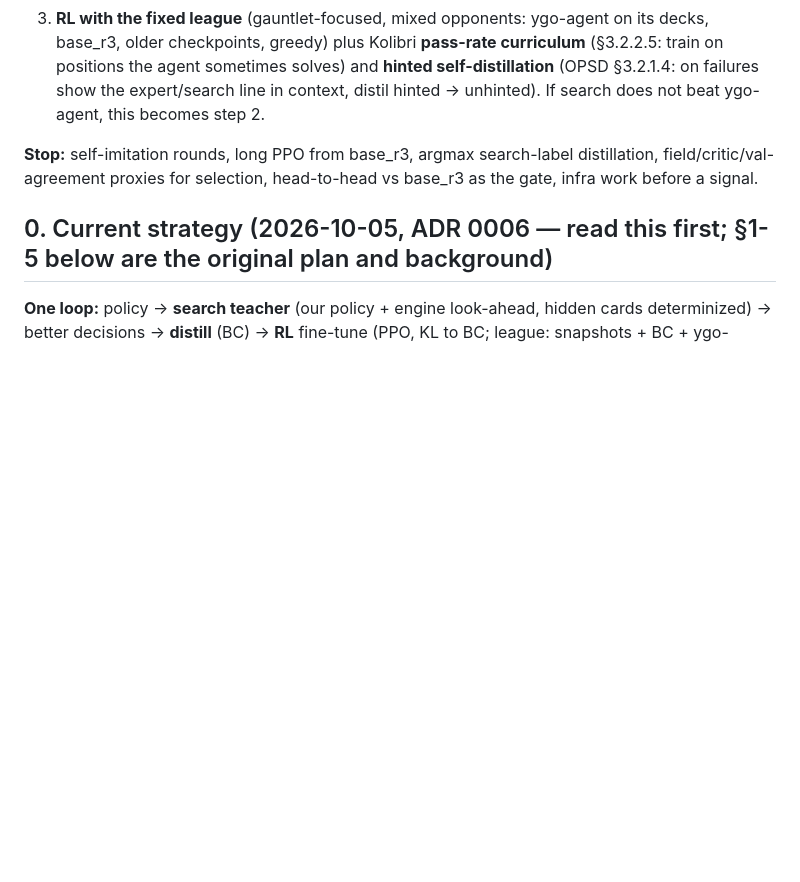
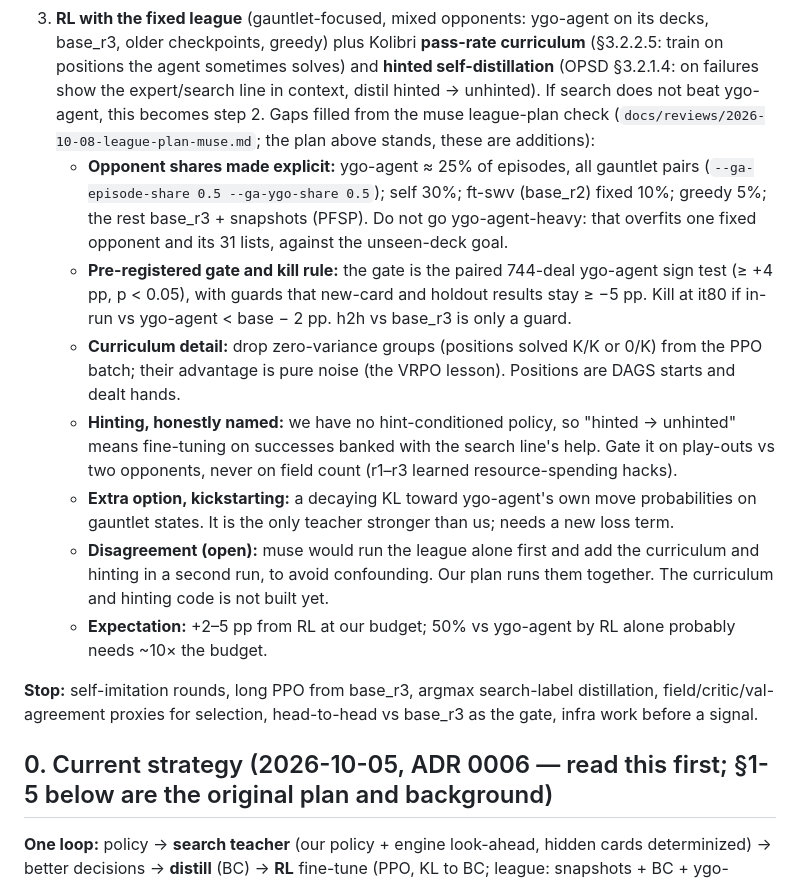
Before and after one commit to chronchi/decklight, a Markdown page: PLAN.md, the part around the change. GitHub-like rendering; blank space fills up the shorter version.

Commit message:
PLAN §0a step 3: gaps from the muse league check (plan unchanged)
Co-Authored-By: Claude Opus 5.5 (1M context) <noreply@anthropic.com>
Claude-Session: https://claude.ai/code/session_01HcDGq68iFpD4qKvMidNtWM

```diff
--- a/PLAN.md
+++ b/PLAN.md
@@ -22,6 +22,24 @@ Reviews: `docs/reviews/2026-10-08-{opus-5.5,muse-spark-1.3}.md`; decisions: NOTE
    greedy) plus Kolibri **pass-rate curriculum** (§3.2.2.5: train on positions the agent sometimes solves) and
    **hinted self-distillation** (OPSD §3.2.1.4: on failures show the expert/search line in context, distil hinted →
    unhinted). If search does not beat ygo-agent, this becomes step 2.
+   Gaps filled from the muse league-plan check (`docs/reviews/2026-10-08-league-plan-muse.md`; the plan above stands,
+   these are additions):
+   - **Opponent shares made explicit:** ygo-agent ≈ 25% of episodes, all gauntlet pairs (`--ga-episode-share 0.5
+     --ga-ygo-share 0.5`); self 30%; ft-swv (base_r2) fixed 10%; greedy 5%; the rest base_r3 + snapshots (PFSP). Do
+     not go ygo-agent-heavy: that overfits one fixed opponent and its 31 lists, against the unseen-deck goal.
+   - **Pre-registered gate and kill rule:** the gate is the paired 744-deal ygo-agent sign test (≥ +4 pp, p < 0.05),
+     with guards that new-card and holdout results stay ≥ −5 pp. Kill at it80 if in-run vs ygo-agent < base − 2 pp.
+     h2h vs base_r3 is only a guard.
+   - **Curriculum detail:** drop zero-variance groups (positions solved K/K or 0/K) from the PPO batch; their
+     advantage is pure noise (the VRPO lesson). Positions are DAGS starts and dealt hands.
+   - **Hinting, honestly named:** we have no hint-conditioned policy, so "hinted → unhinted" means fine-tuning on
+     successes banked with the search line's help. Gate it on play-outs vs two opponents, never on field count (r1–r3
+     learned resource-spending hacks).
+   - **Extra option, kickstarting:** a decaying KL toward ygo-agent's own move probabilities on gauntlet states. It is
+     the only teacher stronger than us; needs a new loss term.
+   - **Disagreement (open):** muse would run the league alone first and add the curriculum and hinting in a second run,
+     to avoid confounding. Our plan runs them together. The curriculum and hinting code is not built yet.
+   - **Expectation:** +2–5 pp from RL at our budget; 50% vs ygo-agent by RL alone probably needs ~10× the budget.
 
 **Stop:** self-imitation rounds, long PPO from base_r3, argmax search-label distillation, field/critic/val-agreement
 proxies for selection, head-to-head vs base_r3 as the gate, infra work before a signal.
```
